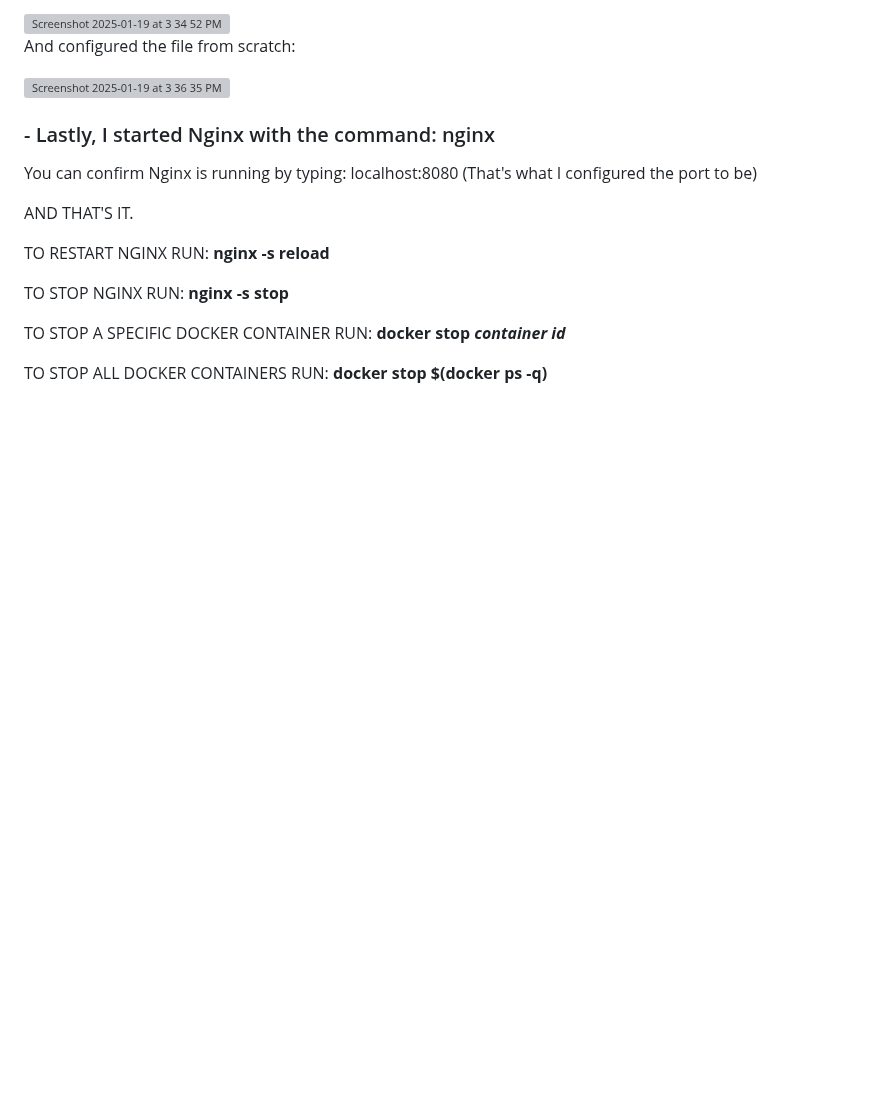
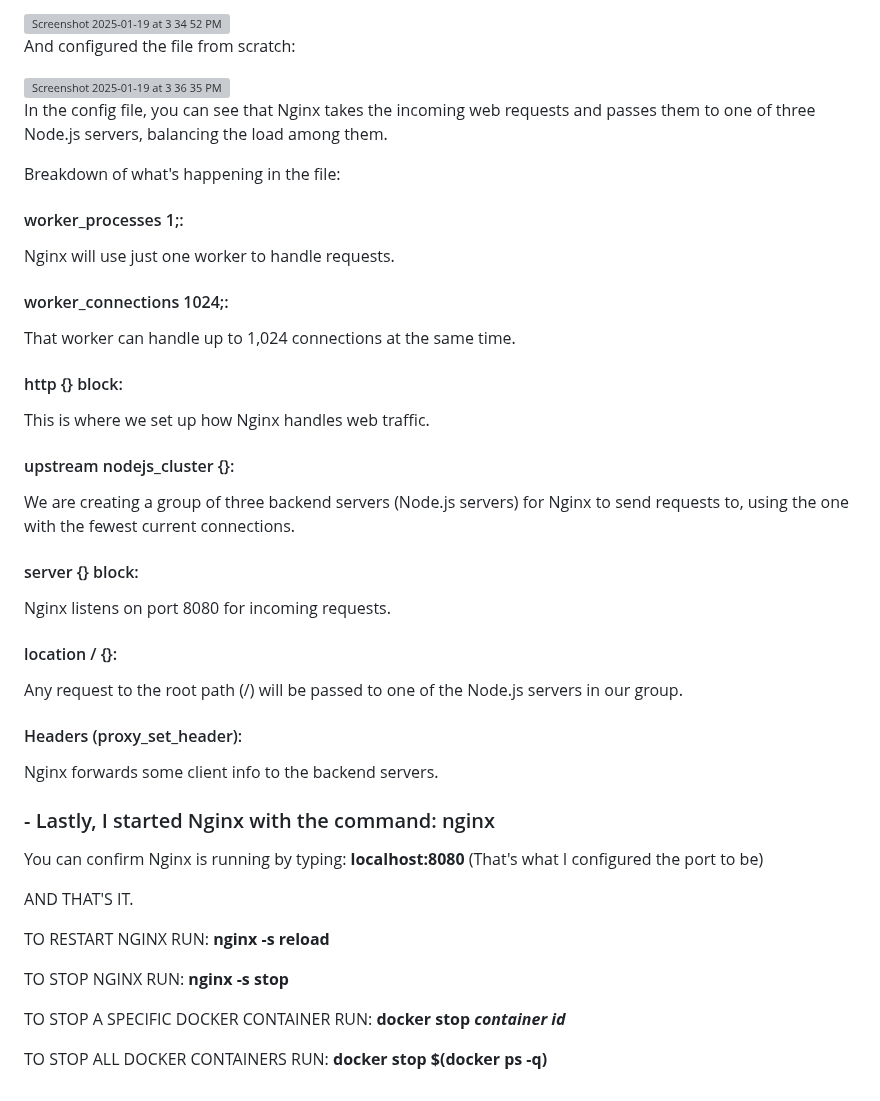
Before and after one commit to MonetCarriere/Nginx-Docker-Project, a Markdown page: README.md, the part around the change. GitHub-like rendering; blank space fills up the shorter version; grey boxes are pictures that could not be loaded.

```diff
--- a/README.md
+++ b/README.md
@@ -188,9 +188,40 @@ And configured the file from scratch:
 
 <img width="555" alt="Screenshot 2025-01-19 at 3 36 35 PM" src="https://github.com/user-attachments/assets/924a609a-45ff-4468-a62f-ef9f3c8efdb0" />
 
+In the config file, you can see that Nginx takes the incoming web requests and passes them to one of three Node.js servers, balancing the load among them.
+
+Breakdown of what's happening in the file:
+
+#### worker_processes 1;:
+
+Nginx will use just one worker to handle requests.
+
+#### worker_connections 1024;:
+
+That worker can handle up to 1,024 connections at the same time.
+
+#### http {} block:
+
+This is where we set up how Nginx handles web traffic.
+
+#### upstream nodejs_cluster {}:
+
+We are creating a group of three backend servers (Node.js servers) for Nginx to send requests to, using the one with the fewest current connections.
+
+#### server {} block:
+Nginx listens on port 8080 for incoming requests.
+
+#### location / {}:
+Any request to the root path (/) will be passed to one of the Node.js servers in our group.
+
+#### Headers (proxy_set_header):
+Nginx forwards some client info to the backend servers.
+
+
+
 ### - Lastly, I started Nginx with the command: nginx
 
-You can confirm Nginx is running by typing: localhost:8080
+You can confirm Nginx is running by typing: **localhost:8080**
 (That's what I configured the port to be)
 
 
```
